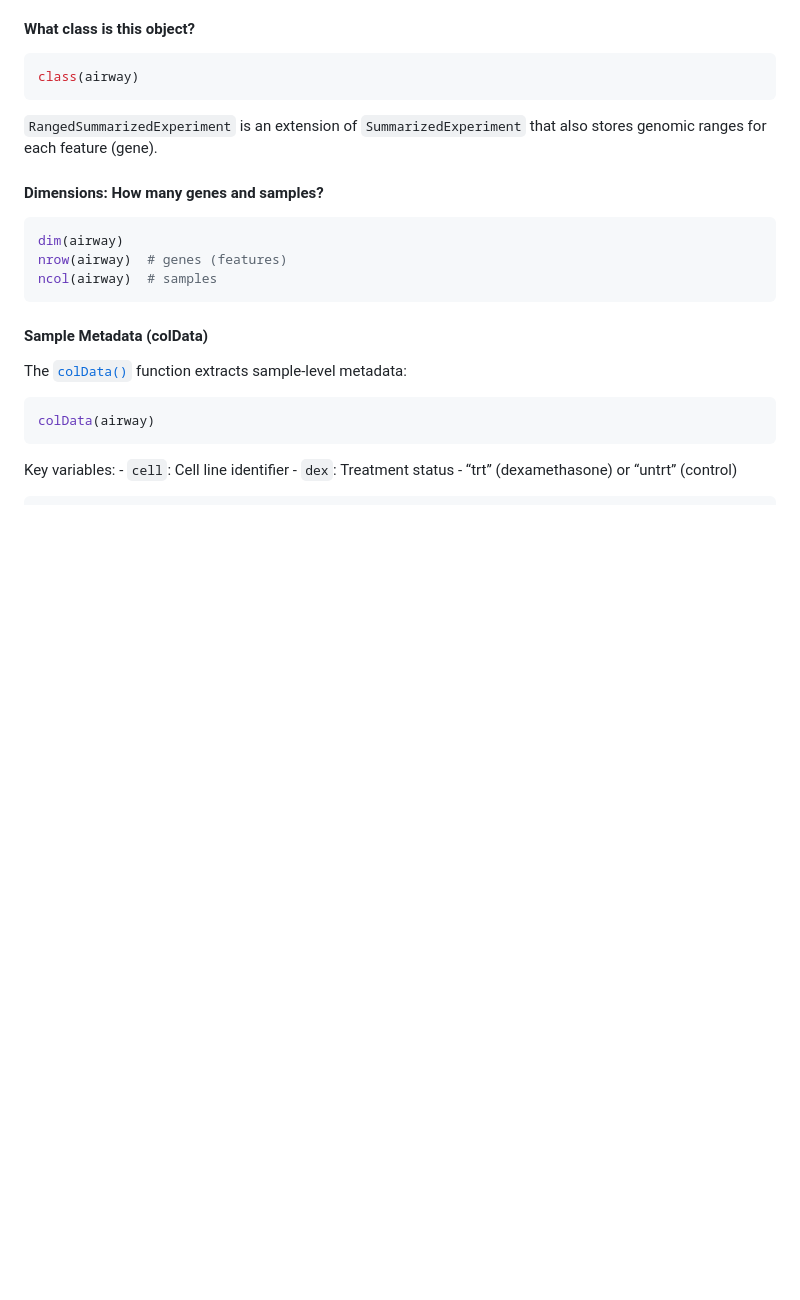
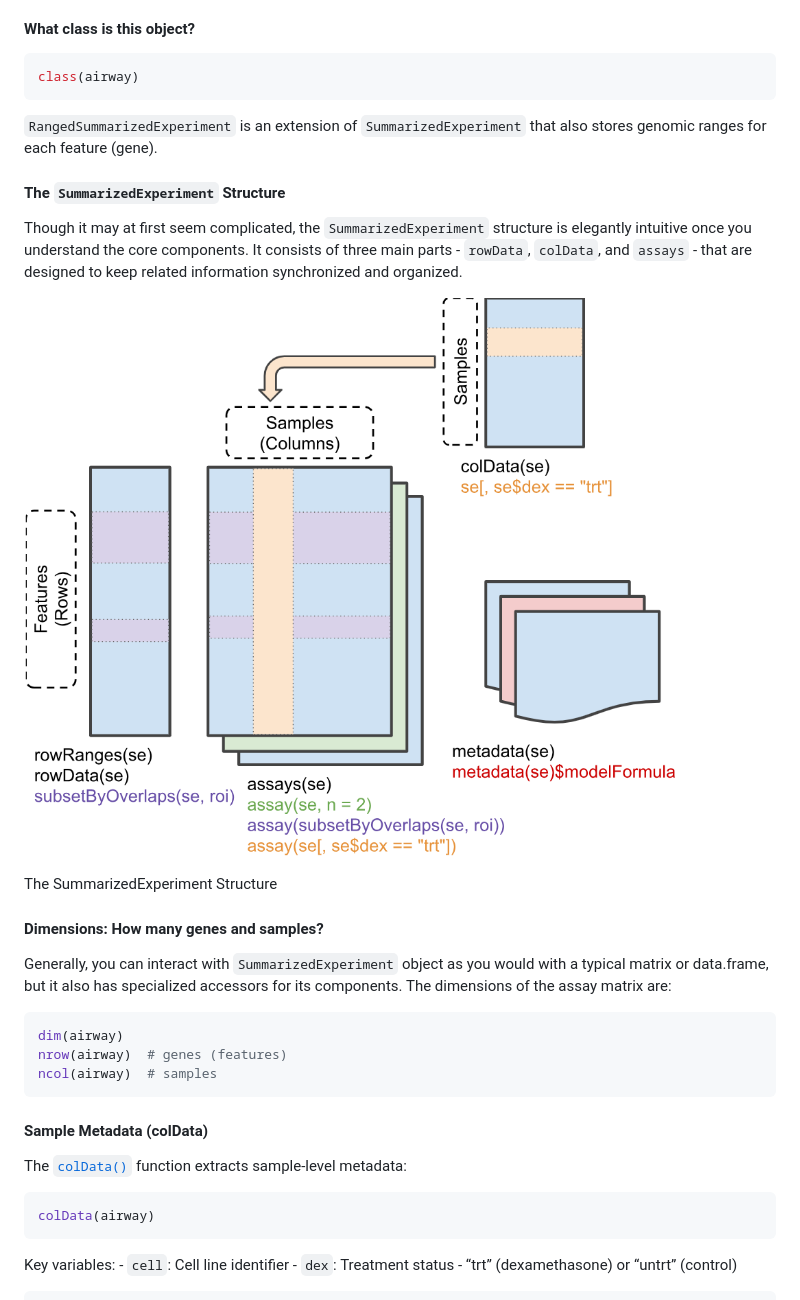
Before and after one commit to St-Jude-MS-ABDS/ADS8192, a Markdown page: articles/Lecture04_Data_Structures_Bioconductor.md, the part around one of its changes. GitHub-like rendering; pictures changed too: articles/figures/image.png (added); blank space fills up the shorter version.

````diff
--- a/articles/Lecture04_Data_Structures_Bioconductor.md
+++ b/articles/Lecture04_Data_Structures_Bioconductor.md
@@ -506,7 +489,23 @@ class(airway)
 `RangedSummarizedExperiment` is an extension of `SummarizedExperiment`
 that also stores genomic ranges for each feature (gene).
 
+#### The `SummarizedExperiment` Structure
+
+Though it may at first seem complicated, the `SummarizedExperiment`
+structure is elegantly intuitive once you understand the core
+components. It consists of three main parts - `rowData`, `colData`, and
+`assays` - that are designed to keep related information synchronized
+and organized.
+
+![The SummarizedExperiment Structure](figures/image.png)
+
+The SummarizedExperiment Structure
+
 #### Dimensions: How many genes and samples?
+
+Generally, you can interact with `SummarizedExperiment` object as you
+would with a typical matrix or data.frame, but it also has specialized
+accessors for its components. The dimensions of the assay matrix are:
 
 ``` r
 dim(airway)
````
Also changed, not shown: other parts of articles/Lecture04_Data_Structures_Bioconductor.md (+20 -44 lines), index.md (+0 -2 lines), 5 other files.
